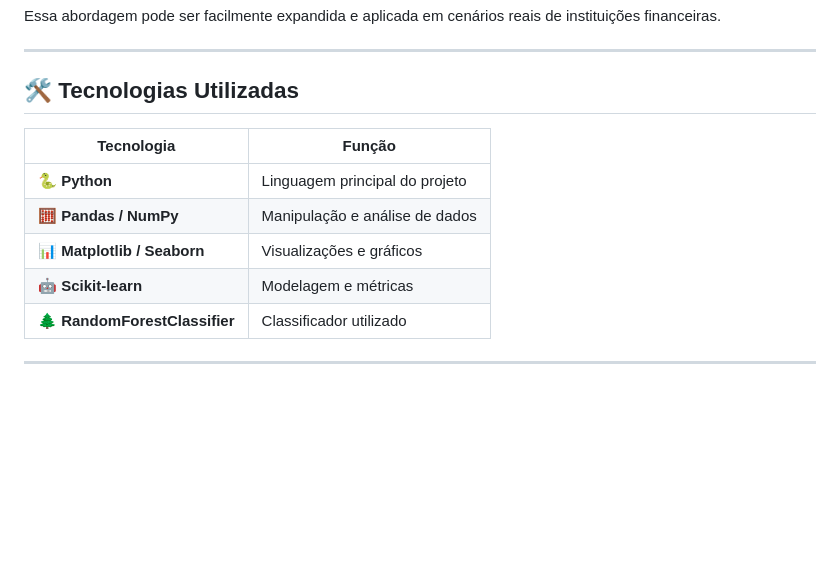
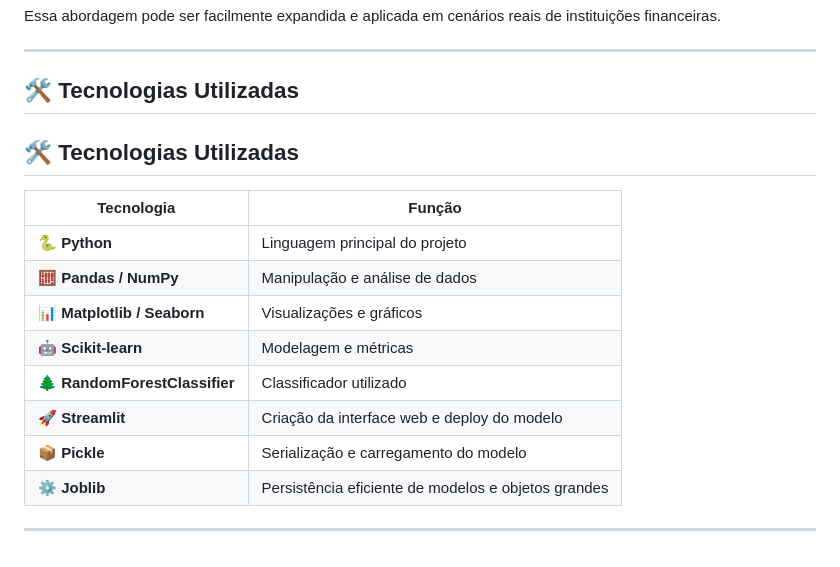
Before and after one commit to LucasDS9/Loan_approval-project, a Markdown page: README.md, the part around the change. GitHub-like rendering; blank space fills up the shorter version.

```diff
--- a/README.md
+++ b/README.md
@@ -142,6 +142,8 @@ Essa abordagem pode ser facilmente expandida e aplicada em cenários reais de in
 ---
 ## 🛠 Tecnologias Utilizadas
 
+## 🛠 Tecnologias Utilizadas
+
 | Tecnologia | Função |
 |-----------|--------|
 | 🐍 **Python** | Linguagem principal do projeto |
@@ -149,5 +151,9 @@ Essa abordagem pode ser facilmente expandida e aplicada em cenários reais de in
 | 📊 **Matplotlib / Seaborn** | Visualizações e gráficos |
 | 🤖 **Scikit-learn** | Modelagem e métricas |
 | 🌲 **RandomForestClassifier** | Classificador utilizado |
+| 🚀 **Streamlit** | Criação da interface web e deploy do modelo |
+| 📦 **Pickle** | Serialização e carregamento do modelo |
+| ⚙️ **Joblib** | Persistência eficiente de modelos e objetos grandes |
+
 
 ---
```
